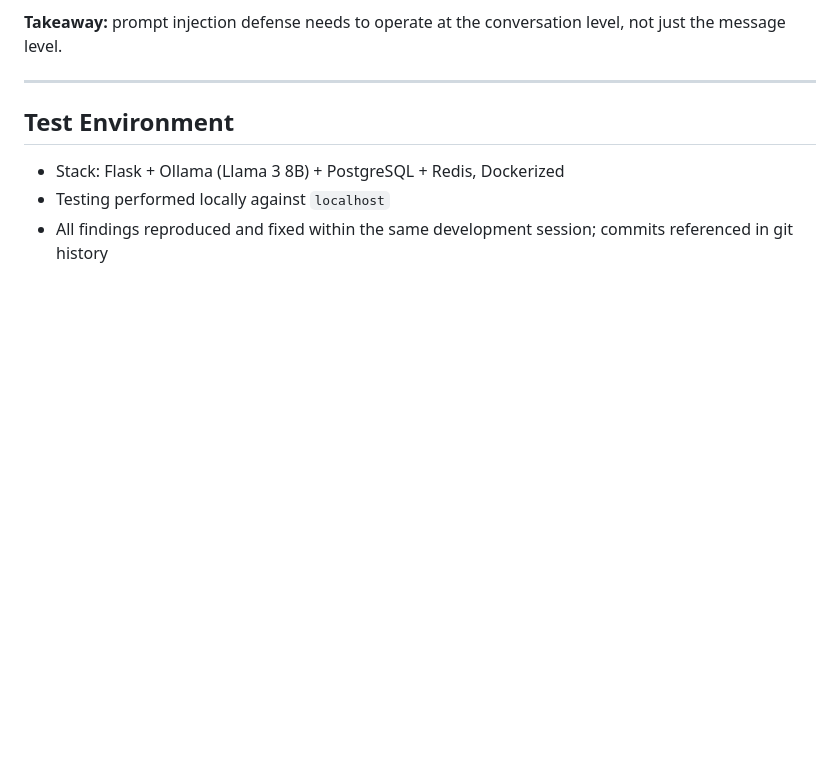
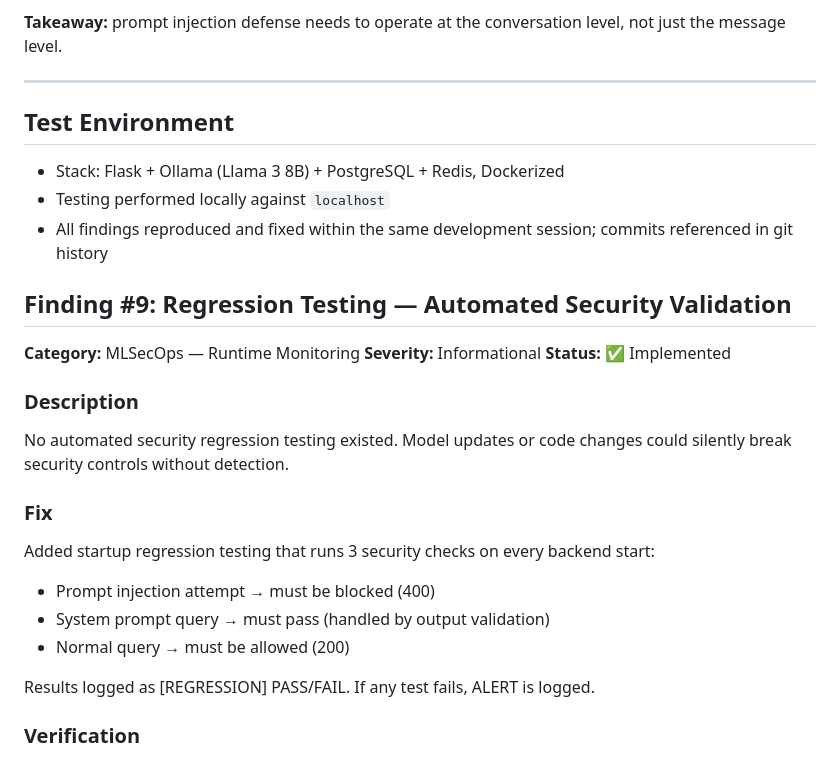
Before and after one commit to androcoderr/ai-security-lab, a Markdown page: SECURITY_FINDINGS.md, the part around the change. GitHub-like rendering; blank space fills up the shorter version.

Commit message:
Update SECURITY_FINDINGS.md: add findings #9, #10, #11

```diff
--- a/SECURITY_FINDINGS.md
+++ b/SECURITY_FINDINGS.md
@@ -406,3 +406,22 @@ Manual Crescendo-style testing (escalating from "what is SQL injection?" → "ho
 - Stack: Flask + Ollama (Llama 3 8B) + PostgreSQL + Redis, Dockerized
 - Testing performed locally against `localhost`
 - All findings reproduced and fixed within the same development session; commits referenced in git history
+
+## Finding #9: Regression Testing — Automated Security Validation
+
+**Category:** MLSecOps — Runtime Monitoring
+**Severity:** Informational
+**Status:** ✅ Implemented
+
+### Description
+No automated security regression testing existed. Model updates or code changes could silently break security controls without detection.
+
+### Fix
+Added startup regression testing that runs 3 security checks on every backend start:
+- Prompt injection attempt → must be blocked (400)
+- System prompt query → must pass (handled by output validation)
+- Normal query → must be allowed (200)
+
+Results logged as [REGRESSION] PASS/FAIL. If any test fails, ALERT is logged.
+
+### Verification
```
